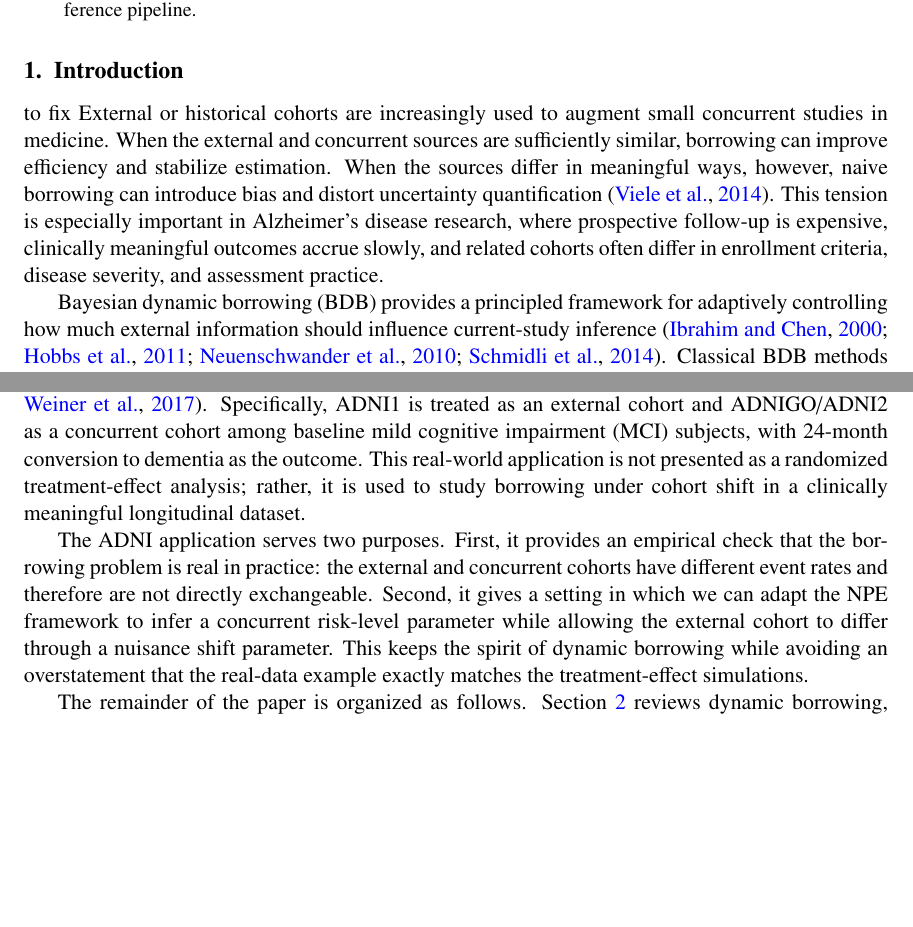
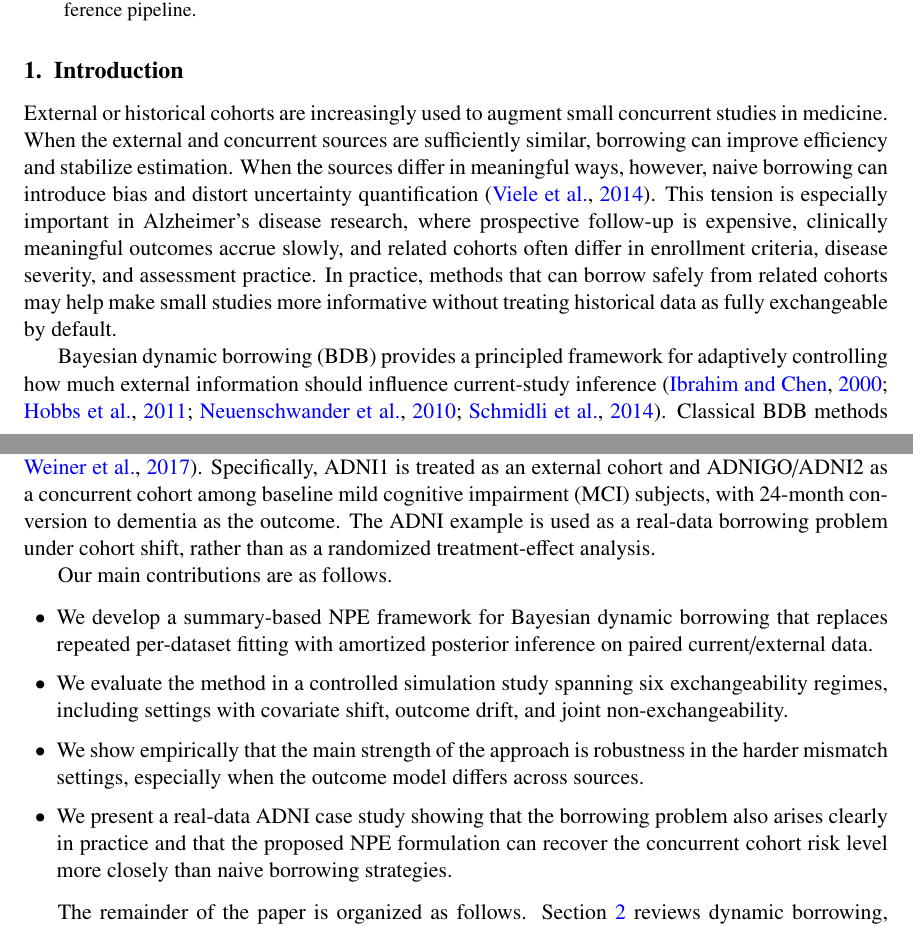
Before and after one commit to ChinHungScott/NPE-for-Bayesian-Dynamic-Borrowing-MLHC-, a LaTeX thesis (main.tex, which reads sections/001intro.tex): two parts of pages 1 and 2 of 16, joined at a grey line, cut so that both start at the same text, the shorter picture padded with empty space. Compiled offline with pdfLaTeX.

Commit message:
Update 001intro.tex

```diff
--- a/sections/001intro.tex
+++ b/sections/001intro.tex
@@ -1,5 +1,4 @@
 \section{Introduction}
-to fix
 External or historical cohorts are increasingly used to augment small
 concurrent studies in medicine.
 When the external and concurrent sources are sufficiently similar, borrowing
@@ -11,6 +10,9 @@ This tension is especially important in Alzheimer's disease research, where
 prospective follow-up is expensive, clinically meaningful outcomes accrue
 slowly, and related cohorts often differ in enrollment criteria, disease
 severity, and assessment practice.
+In practice, methods that can borrow safely from related cohorts may help make
+small studies more informative without treating historical data as fully
+exchangeable by default.
 
 Bayesian dynamic borrowing (BDB) provides a principled framework for
 adaptively controlling how much external information should influence
@@ -42,19 +44,25 @@ Neuroimaging Initiative (ADNI) \citep{petersen2010alzheimer,weiner2017alzheimer}
 Specifically, ADNI1 is treated as an external cohort and ADNIGO/ADNI2 as a
 concurrent cohort among baseline mild cognitive impairment (MCI) subjects, with
 24-month conversion to dementia as the outcome.
-This real-world application is not presented as a randomized treatment-effect
-analysis; rather, it is used to study borrowing under cohort shift in a
-clinically meaningful longitudinal dataset.
+The ADNI example is used as a real-data borrowing problem under cohort shift,
+rather than as a randomized treatment-effect analysis.
 
-The ADNI application serves two purposes.
-First, it provides an empirical check that the borrowing problem is real in
-practice: the external and concurrent cohorts have different event rates and
-therefore are not directly exchangeable.
-Second, it gives a setting in which we can adapt the NPE framework to infer a
-concurrent risk-level parameter while allowing the external cohort to differ
-through a nuisance shift parameter.
-This keeps the spirit of dynamic borrowing while avoiding an overstatement
-that the real-data example exactly matches the treatment-effect simulations.
+Our main contributions are as follows.
+\begin{itemize}[leftmargin=1.5em, itemsep=2pt]
+  \item We develop a summary-based NPE framework for Bayesian dynamic
+        borrowing that replaces repeated per-dataset fitting with amortized
+        posterior inference on paired current/external data.
+  \item We evaluate the method in a controlled simulation study spanning six
+        exchangeability regimes, including settings with covariate shift,
+        outcome drift, and joint non-exchangeability.
+  \item We show empirically that the main strength of the approach is
+        robustness in the harder mismatch settings, especially when the outcome
+        model differs across sources.
+  \item We present a real-data ADNI case study showing that the borrowing
+        problem also arises clearly in practice and that the proposed NPE
+        formulation can recover the concurrent cohort risk level more closely
+        than naive borrowing strategies.
+\end{itemize}
 
 The remainder of the paper is organized as follows.
 Section~\ref{sec:related} reviews dynamic borrowing, balancing methods, and
```
Also changed, not shown: sections/001intro.tex (5 more changed lines).
